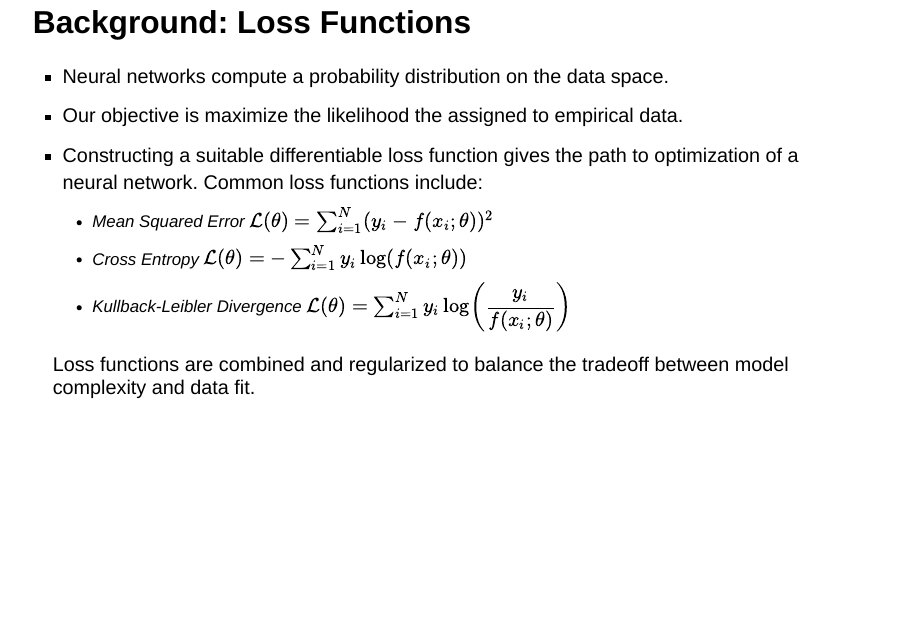
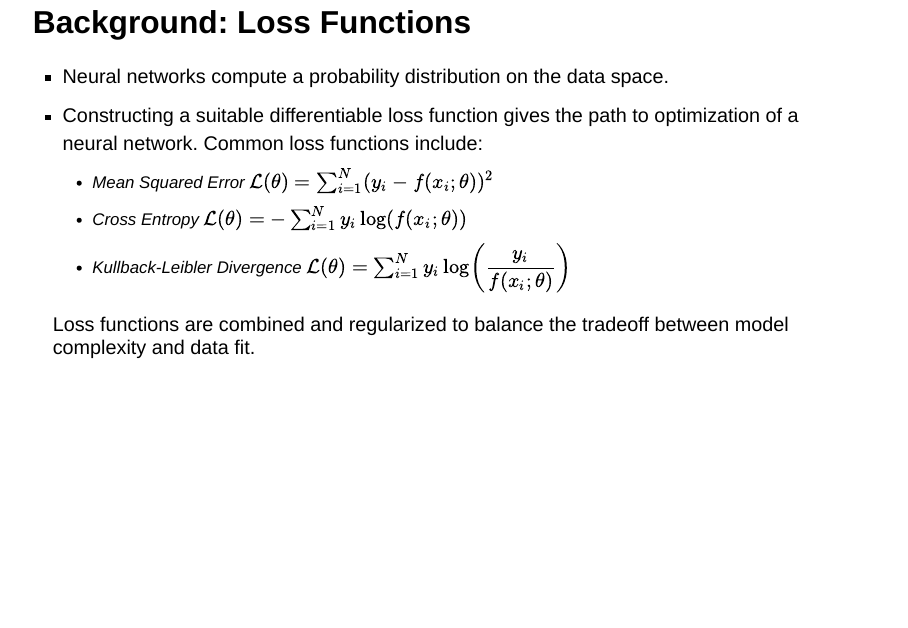
Before and after one commit to ParticularlyPythonicBS/PrelimSlides, a Quarto document (index.qmd): page 16 of 81. Rendered offline with R 4.5, knitr and Pandoc in place of Quarto, with nearby package versions; drawn as Slidy slides in place of the format the file asks for; a font, style sheet, LaTeX package, included part or bibliography that could not be used is replaced or left out.

Commit message:
typo and logic fix

```diff
--- a/index.qmd
+++ b/index.qmd
@@ -232,7 +232,6 @@ $\Param\gets \Param -\eta \nabla_{\Param}\Loss$
 
 ## Background: Loss Functions
 - Neural networks compute a probability distribution on the data space.
-- Our objective is maximize the likelihood the assigned to empirical data.
 - Constructing a suitable differentiable loss function gives the path to optimization of a neural network.
 Common loss functions include:
   - Mean Squared Error $\Loss(\theta) = \sum_{i=1}^N (y_i - f(x_i;\theta))^2$
```
Also changed, not shown: index.html.
